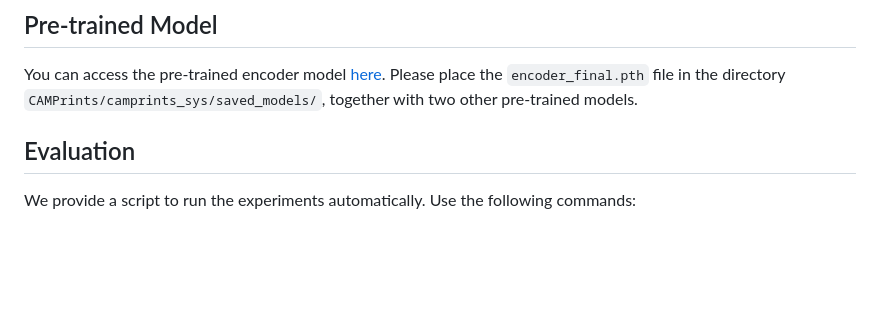
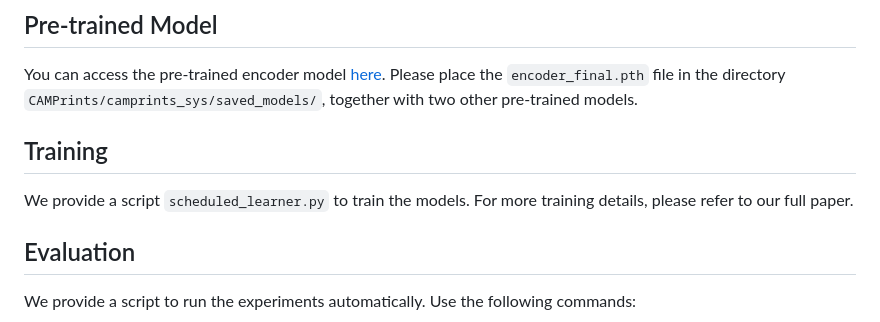
Before and after one commit to SunBangjie/CAMPrints, a Markdown page: README.md, the part around the change. Rendered like a GitHub page; blank space fills up the shorter version.

```diff
--- a/README.md
+++ b/README.md
@@ -25,6 +25,9 @@ Once you download the dataset `Dataset.zip`, please unzip and put the folder `Da
 
 ## Pre-trained Model
 You can access the pre-trained encoder model [here](https://drive.google.com/file/d/1o5huB8RoKGLe2jHWOD7xVAadBDy14F7q/view?usp=sharing). Please place the `encoder_final.pth` file in the directory `CAMPrints/camprints_sys/saved_models/`, together with two other pre-trained models.
+
+## Training
+We provide a script `scheduled_learner.py` to train the models. For more training details, please refer to our full paper.
 
 ## Evaluation
 We provide a script to run the experiments automatically. Use the following commands:
```
